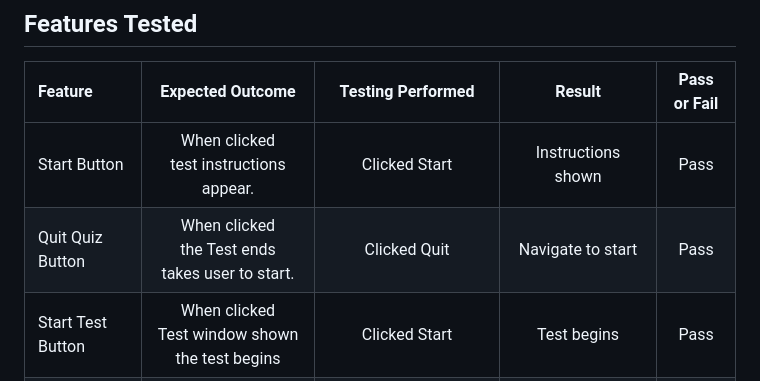
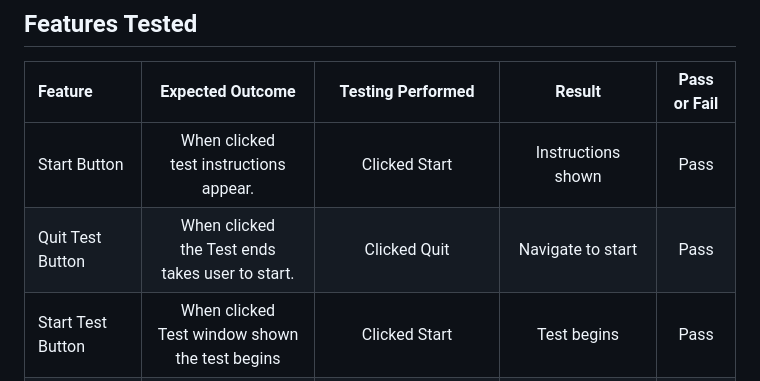
Before and after one commit to MartinBradbury/science_quiz, a Markdown page: README.md, the part around the change. GitHub-like rendering.

Commit message:
changed typo in readme

```diff
--- a/README.md
+++ b/README.md
@@ -229,7 +229,7 @@ This interactive A Level Biology Biological Molecules test is aimed at Year 12 a
 | Feature      | Expected Outcome | Testing Performed    | Result | Pass or Fail |
 |   :---       |      :----:      |        :----:        | :----: |    :----:
 | Start Button  | When clicked <br> test instructions <br> appear. | Clicked Start | Instructions shown   | Pass        |
-| Quit Quiz Button  | When clicked <br> the Test ends <br> takes user to start. <br> | Clicked Quit | Navigate to start   | Pass        |
+| Quit Test Button  | When clicked <br> the Test ends <br> takes user to start. <br> | Clicked Quit | Navigate to start   | Pass        |
 | Start Test Button | When clicked <br> Test window shown <br> the test begins <br> | Clicked Start | Test begins  | Pass        |
 | Question Number | When test begins <br> question number displayed <br> counts up as you progress questions.| Moved through questions | Number counts up | Pass        |
 | Timer Bar | When test begins <br> timer bar decreases. <br>  | Started the test | Timer bar decreases | Pass        |
```
